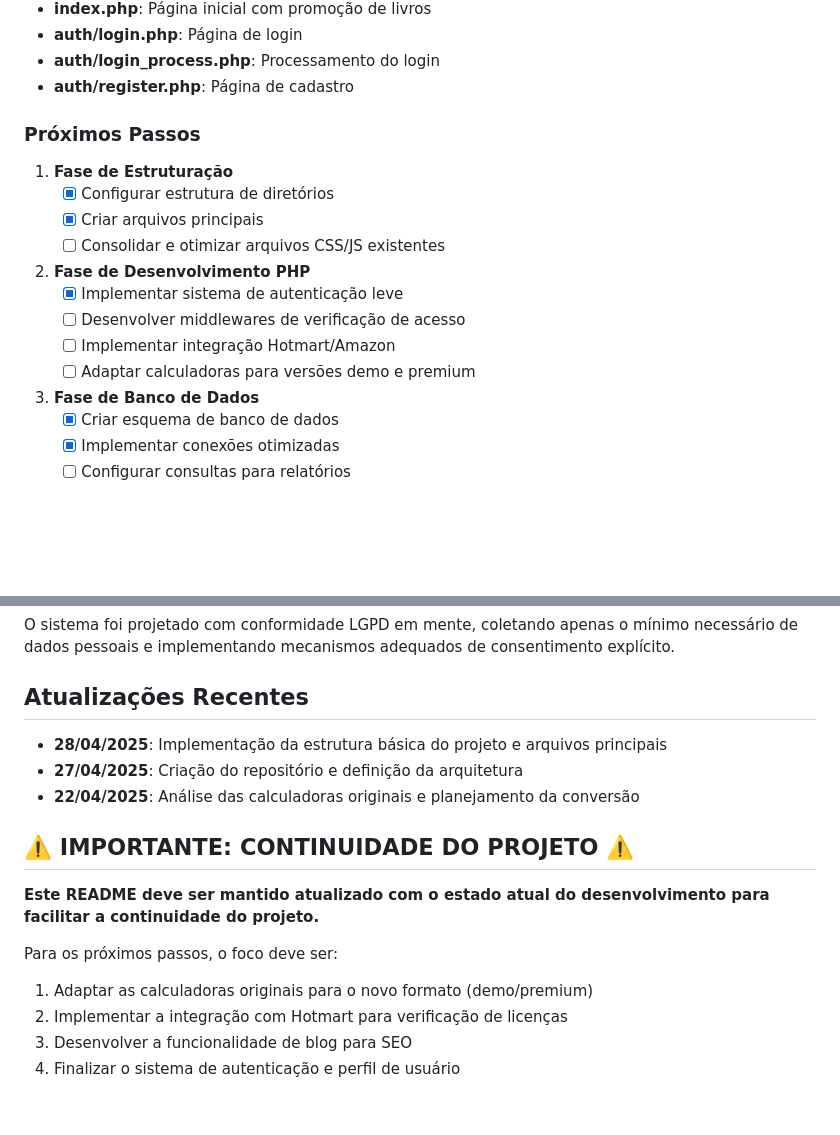
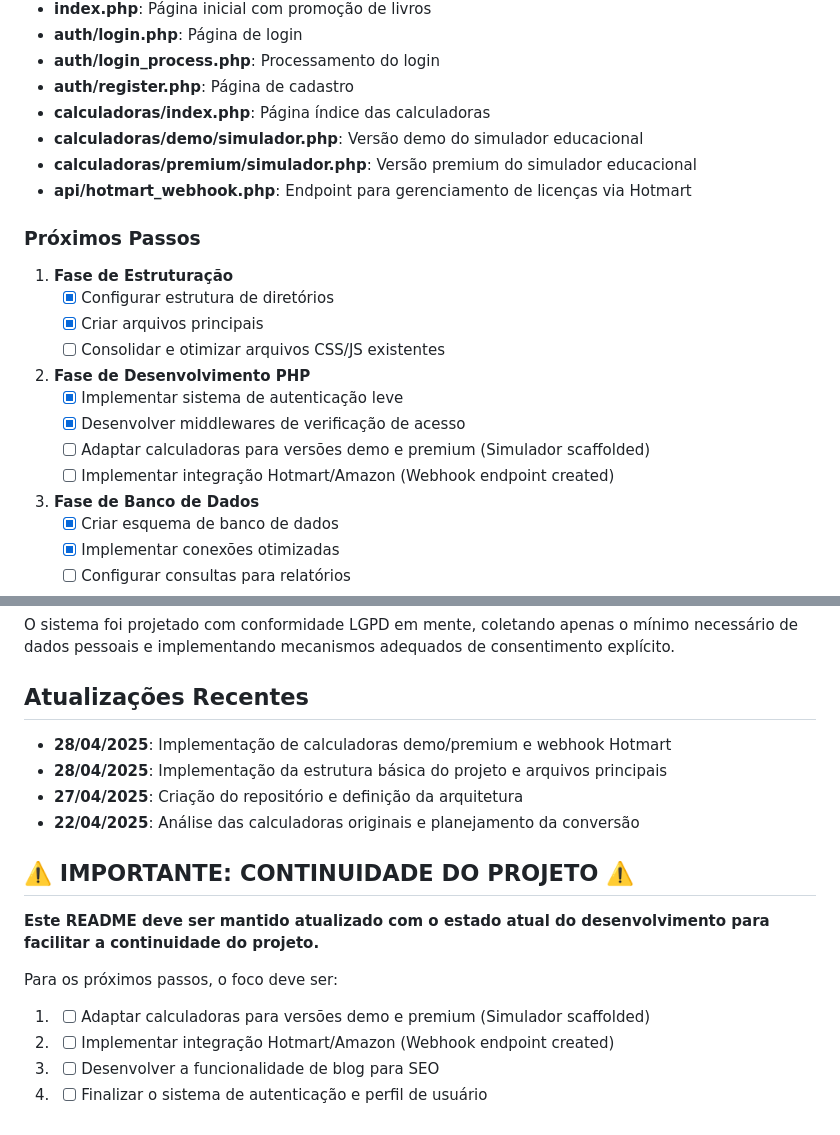
Before and after one commit to Lucasdoreac/luaraujo_premium_2025, a Markdown page: README.md, 2 parts joined by grey strips. Rendered like a GitHub page; blank space fills up the shorter version.

Commit message:
Atualiza README.md com progresso do projeto

```diff
--- a/README.md
+++ b/README.md
@@ -77,6 +77,10 @@ Até o momento, foram implementados os seguintes arquivos principais:
 - **auth/login.php**: Página de login
 - **auth/login_process.php**: Processamento do login
 - **auth/register.php**: Página de cadastro
+- **calculadoras/index.php**: Página índice das calculadoras
+- **calculadoras/demo/simulador.php**: Versão demo do simulador educacional
+- **calculadoras/premium/simulador.php**: Versão premium do simulador educacional
+- **api/hotmart_webhook.php**: Endpoint para gerenciamento de licenças via Hotmart
 
 ### Próximos Passos
 
@@ -87,9 +91,9 @@ Até o momento, foram implementados os seguintes arquivos principais:
 
 2. **Fase de Desenvolvimento PHP**
    - [x] Implementar sistema de autenticação leve
-   - [ ] Desenvolver middlewares de verificação de acesso
-   - [ ] Implementar integração Hotmart/Amazon
-   - [ ] Adaptar calculadoras para versões demo e premium
+   - [x] Desenvolver middlewares de verificação de acesso
+   - [ ] Adaptar calculadoras para versões demo e premium (Simulador scaffolded)
+   - [ ] Implementar integração Hotmart/Amazon (Webhook endpoint created)
 
 3. **Fase de Banco de Dados**
    - [x] Criar esquema de banco de dados
@@ -122,6 +126,7 @@ O sistema foi projetado com conformidade LGPD em mente, coletando apenas o míni
 
 ## Atualizações Recentes
 
+- **28/04/2025**: Implementação de calculadoras demo/premium e webhook Hotmart
 - **28/04/2025**: Implementação da estrutura básica do projeto e arquivos principais
 - **27/04/2025**: Criação do repositório e definição da arquitetura
 - **22/04/2025**: Análise das calculadoras originais e planejamento da conversão
@@ -132,7 +137,7 @@ O sistema foi projetado com conformidade LGPD em mente, coletando apenas o míni
 
 Para os próximos passos, o foco deve ser:
 
-1. Adaptar as calculadoras originais para o novo formato (demo/premium)
-2. Implementar a integração com Hotmart para verificação de licenças
-3. Desenvolver a funcionalidade de blog para SEO
-4. Finalizar o sistema de autenticação e perfil de usuário
+1. - [ ] Adaptar calculadoras para versões demo e premium (Simulador scaffolded)
+2. - [ ] Implementar integração Hotmart/Amazon (Webhook endpoint created)
+3. - [ ] Desenvolver a funcionalidade de blog para SEO
+4. - [ ] Finalizar o sistema de autenticação e perfil de usuário
```
